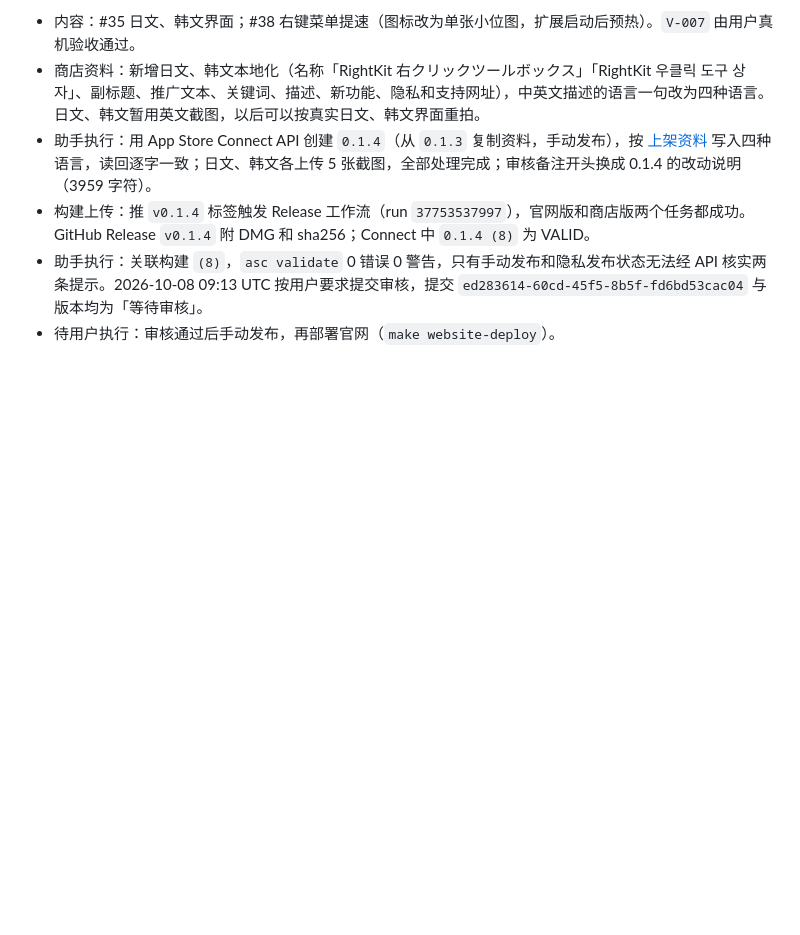
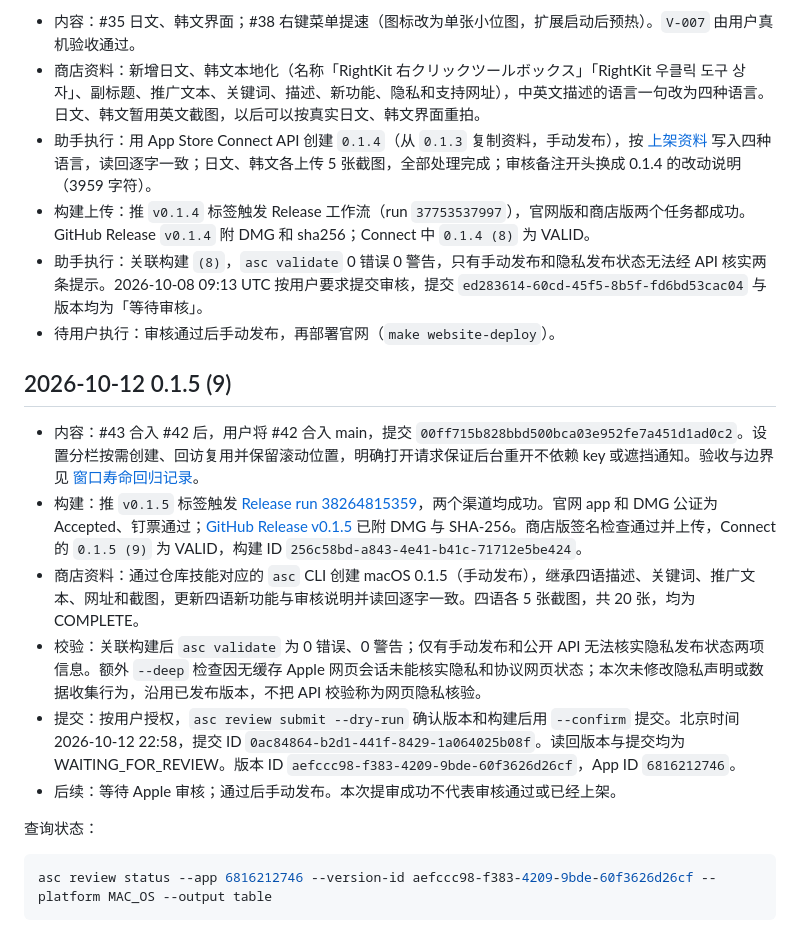
Before and after one commit to AquaHydro/rightkit, a Markdown page: docs/app-store-submission-log.md, the part around the change. Drawn GitHub-style; blank space fills up the shorter version.

Commit message:
docs: record 0.1.5 release and App Store submission

````diff
--- a/docs/app-store-submission-log.md
+++ b/docs/app-store-submission-log.md
@@ -71,3 +71,19 @@
 - 构建上传：推 `v0.1.4` 标签触发 Release 工作流（run `37753537997`），官网版和商店版两个任务都成功。GitHub Release `v0.1.4` 附 DMG 和 sha256；Connect 中 `0.1.4 (8)` 为 VALID。
 - 助手执行：关联构建 `(8)`，`asc validate` 0 错误 0 警告，只有手动发布和隐私发布状态无法经 API 核实两条提示。2026-10-08 09:13 UTC 按用户要求提交审核，提交 `ed283614-60cd-45f5-8b5f-fd6bd53cac04` 与版本均为「等待审核」。
 - 待用户执行：审核通过后手动发布，再部署官网（`make website-deploy`）。
+
+
+## 2026-10-12 0.1.5 (9)
+
+- 内容：#43 合入 #42 后，用户将 #42 合入 main，提交 `00ff715b828bbd500bca03e952fe7a451d1ad0c2`。设置分栏按需创建、回访复用并保留滚动位置，明确打开请求保证后台重开不依赖 key 或遮挡通知。验收与边界见 [窗口寿命回归记录](evidence/settings-window-lifecycle-2026-10-12.md)。
+- 构建：推 `v0.1.5` 标签触发 [Release run 38264815359](https://github.com/AquaHydro/rightkit/actions/runs/38264815359)，两个渠道均成功。官网 app 和 DMG 公证为 Accepted、钉票通过；[GitHub Release v0.1.5](https://github.com/AquaHydro/rightkit/releases/tag/v0.1.5) 已附 DMG 与 SHA-256。商店版签名检查通过并上传，Connect 的 `0.1.5 (9)` 为 VALID，构建 ID `256c58bd-a843-4e41-b41c-71712e5be424`。
+- 商店资料：通过仓库技能对应的 `asc` CLI 创建 macOS 0.1.5（手动发布），继承四语描述、关键词、推广文本、网址和截图，更新四语新功能与审核说明并读回逐字一致。四语各 5 张截图，共 20 张，均为 COMPLETE。
+- 校验：关联构建后 `asc validate` 为 0 错误、0 警告；仅有手动发布和公开 API 无法核实隐私发布状态两项信息。额外 `--deep` 检查因无缓存 Apple 网页会话未能核实隐私和协议网页状态；本次未修改隐私声明或数据收集行为，沿用已发布版本，不把 API 校验称为网页隐私核验。
+- 提交：按用户授权，`asc review submit --dry-run` 确认版本和构建后用 `--confirm` 提交。北京时间 2026-10-12 22:58，提交 ID `0ac84864-b2d1-441f-8429-1a064025b08f`。读回版本与提交均为 WAITING_FOR_REVIEW。版本 ID `aefccc98-f383-4209-9bde-60f3626d26cf`，App ID `6816212746`。
+- 后续：等待 Apple 审核；通过后手动发布。本次提审成功不代表审核通过或已经上架。
+
+查询状态：
+
+```sh
+asc review status --app 6816212746 --version-id aefccc98-f383-4209-9bde-60f3626d26cf --platform MAC_OS --output table
+```
````
Also changed, not shown: TASK.md (+7 -5 lines), docs/app-store.md (+1 -1 lines).
